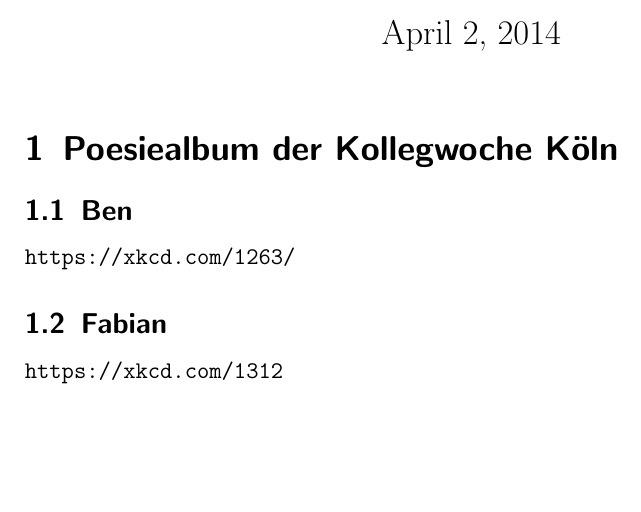
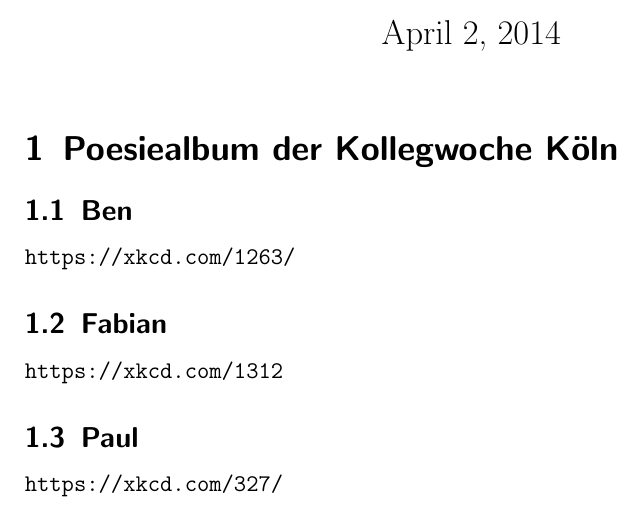
Before and after one commit to CarolusMagicus/NumberTheory, a LaTeX problem sheet (exercise.tex): part of the page, cut so that both start at the same text, the shorter picture padded with empty space. Compiled offline with pdfLaTeX.

Commit message:
Added entry for Paul

```diff
--- a/exercise.tex
+++ b/exercise.tex
@@ -10,4 +10,6 @@
 \url{https://xkcd.com/1263/}
 \subsection{Fabian}
 \url{https://xkcd.com/1312}
+\subsection{Paul}
+\url{https://xkcd.com/327/}
 \end{document}
```
